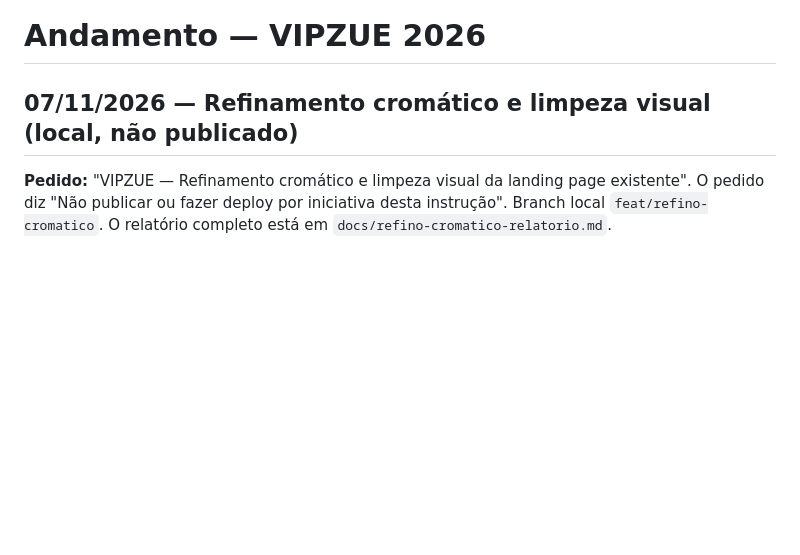
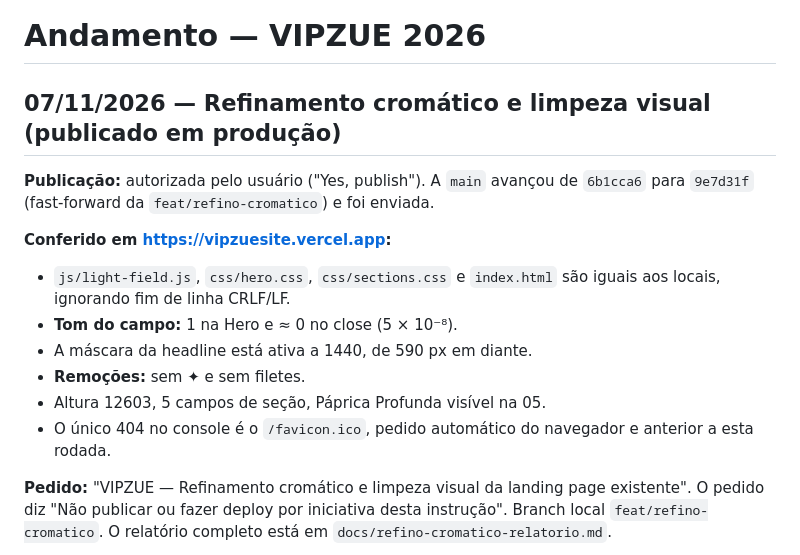
Before and after one commit to gekoviz/vipzuesite, a Markdown page: docs/ANDAMENTO.md, the part around the change. Rendered like a GitHub page; blank space fills up the shorter version.

Commit message:
docs: refino cromático publicado e conferido em produção
Co-Authored-By: Claude Opus 5.5 <noreply@anthropic.com>

```diff
--- a/docs/ANDAMENTO.md
+++ b/docs/ANDAMENTO.md
@@ -1,6 +1,16 @@
 # Andamento — VIPZUE 2026
 
-## 07/11/2026 — Refinamento cromático e limpeza visual (local, não publicado)
+## 07/11/2026 — Refinamento cromático e limpeza visual (publicado em produção)
+
+**Publicação:** autorizada pelo usuário ("Yes, publish"). A `main` avançou de `6b1cca6` para `9e7d31f` (fast-forward da `feat/refino-cromatico`) e foi enviada.
+
+**Conferido em https://vipzuesite.vercel.app:**
+- `js/light-field.js`, `css/hero.css`, `css/sections.css` e `index.html` são iguais aos locais, ignorando fim de linha CRLF/LF.
+- **Tom do campo:** 1 na Hero e ≈ 0 no close (5 × 10⁻⁸).
+- A máscara da headline está ativa a 1440, de 590 px em diante.
+- **Remoções:** sem ✦ e sem filetes.
+- Altura 12603, 5 campos de seção, Páprica Profunda visível na 05.
+- O único 404 no console é o `/favicon.ico`, pedido automático do navegador e anterior a esta rodada.
 
 **Pedido:** "VIPZUE — Refinamento cromático e limpeza visual da landing page existente". O pedido diz "Não publicar ou fazer deploy por iniciativa desta instrução". Branch local `feat/refino-cromatico`. O relatório completo está em `docs/refino-cromatico-relatorio.md`.
 
```
